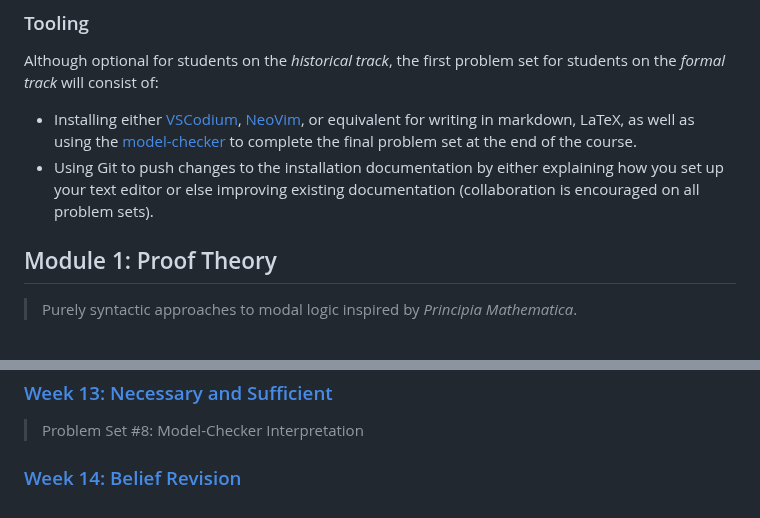
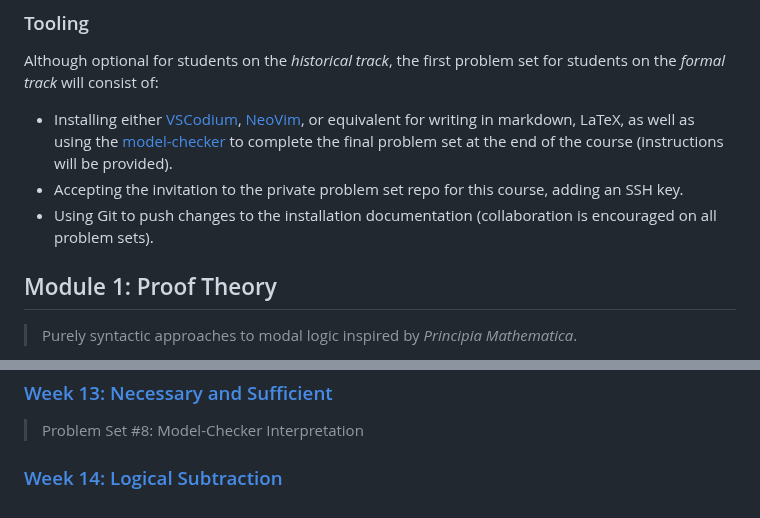
Before and after one commit to benbrastmckie/ModalHistory, a Markdown page: README.md, 2 parts joined by grey strips. Drawn GitHub-style.

Commit message:
revised tooling in readme

```diff
--- a/README.md
+++ b/README.md
@@ -26,8 +26,9 @@ Grades will be determined accordingly:
 ### Tooling
 
 Although optional for students on the _historical track_, the first problem set for students on the _formal track_ will consist of:
-- Installing either [VSCodium](https://github.com/benbrastmckie/VSCodium), [NeoVim](https://github.com/benbrastmckie/.config), or equivalent for writing in markdown, LaTeX, as well as using the [model-checker](https://github.com/benbrastmckie/ModelChecker) to complete the final problem set at the end of the course.
-- Using Git to push changes to the installation documentation by either explaining how you set up your text editor or else improving existing documentation (collaboration is encouraged on all problem sets).
+- Installing either [VSCodium](https://github.com/benbrastmckie/VSCodium), [NeoVim](https://github.com/benbrastmckie/.config), or equivalent for writing in markdown, LaTeX, as well as using the [model-checker](https://github.com/benbrastmckie/ModelChecker) to complete the final problem set at the end of the course (instructions will be provided).
+- Accepting the invitation to the private problem set repo for this course, adding an SSH key.
+- Using Git to push changes to the installation documentation (collaboration is encouraged on all problem sets).
 
 ## Module 1: Proof Theory
 
@@ -91,4 +92,4 @@ Although optional for students on the _historical track_, the first problem set
 
 > Problem Set #8: Model-Checker Interpretation
 
-### [Week 14: Belief Revision](https://github.com/benbrastmckie/ModalHistory/blob/master/5_constitutive_explanation/14_week/14_week.md)
+### [Week 14: Logical Subtraction](https://github.com/benbrastmckie/ModalHistory/blob/master/5_constitutive_explanation/14_week/14_week.md)
```
